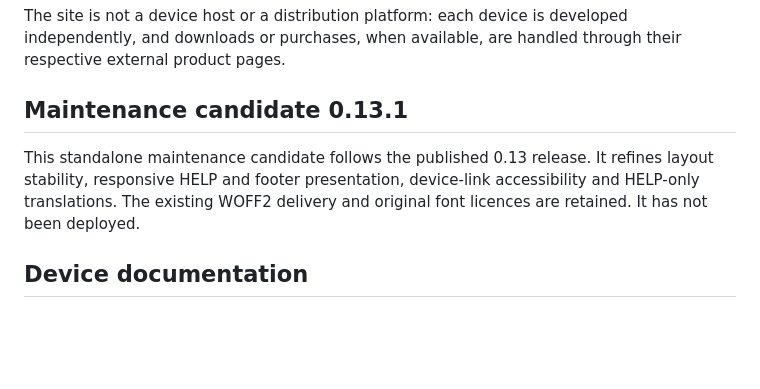
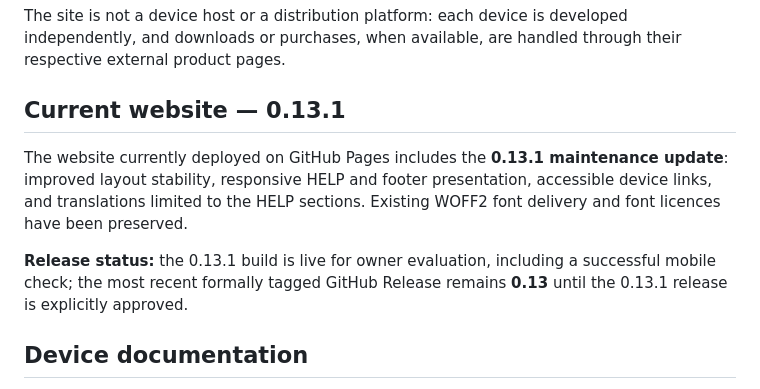
Before and after one commit to BeerBelgio/B4-M4L, a Markdown page: README.md, the part around the change. GitHub-like rendering; blank space fills up the shorter version.

Commit message:
docs: align 0.13.1 public candidate status and WOFF2 history

```diff
--- a/README.md
+++ b/README.md
@@ -8,9 +8,11 @@ B4~M4L is the documentation home for Max for Live devices developed by BeerBelgi
 
 The site is not a device host or a distribution platform: each device is developed independently, and downloads or purchases, when available, are handled through their respective external product pages.
 
-## Maintenance candidate 0.13.1
+## Current website — 0.13.1
 
-This standalone maintenance candidate follows the published 0.13 release. It refines layout stability, responsive HELP and footer presentation, device-link accessibility and HELP-only translations. The existing WOFF2 delivery and original font licences are retained. It has not been deployed.
+The website currently deployed on GitHub Pages includes the **0.13.1 maintenance update**: improved layout stability, responsive HELP and footer presentation, accessible device links, and translations limited to the HELP sections. Existing WOFF2 font delivery and font licences have been preserved.
+
+**Release status:** the 0.13.1 build is live for owner evaluation, including a successful mobile check; the most recent formally tagged GitHub Release remains **0.13** until the 0.13.1 release is explicitly approved.
 
 ## Device documentation
 
```
